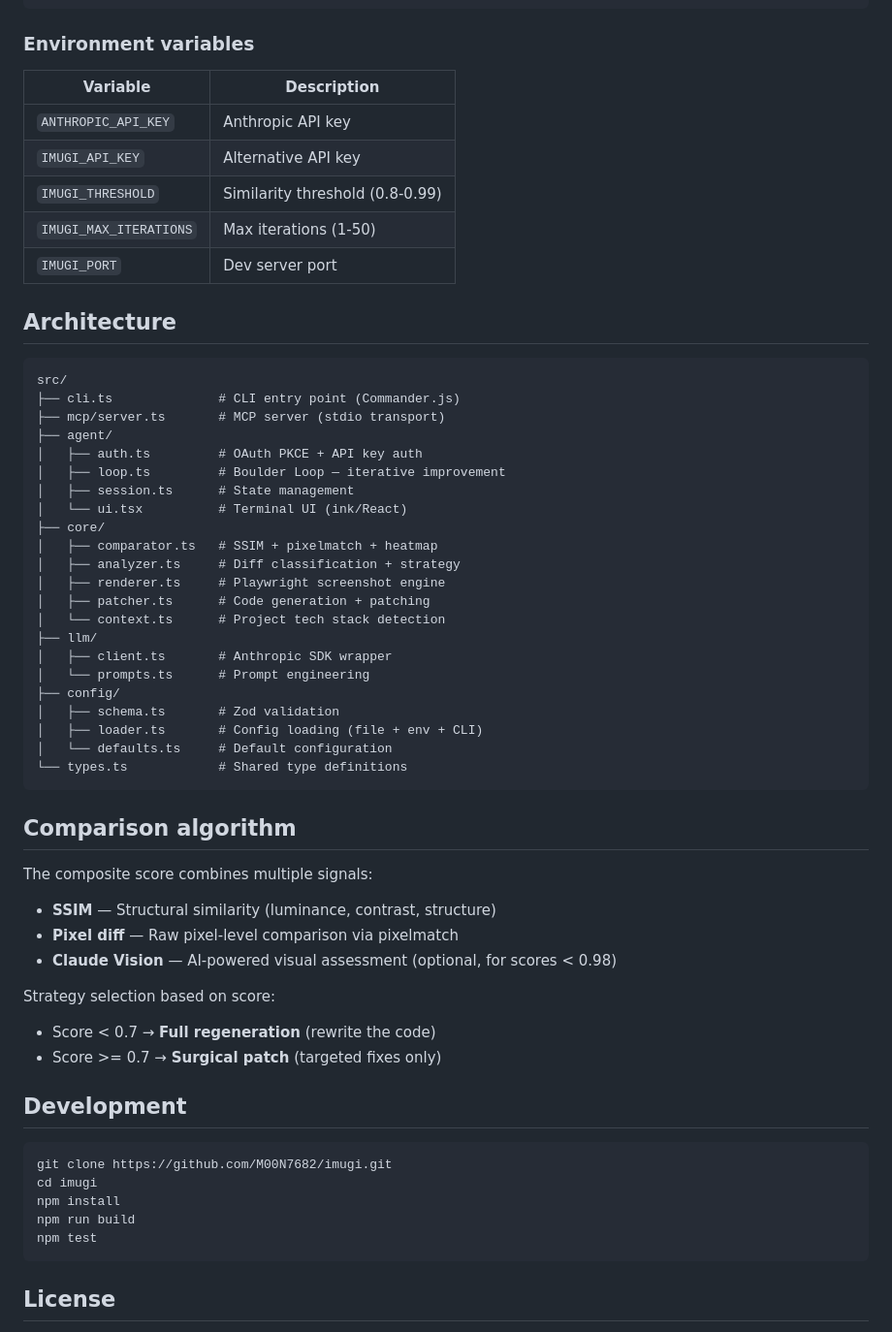
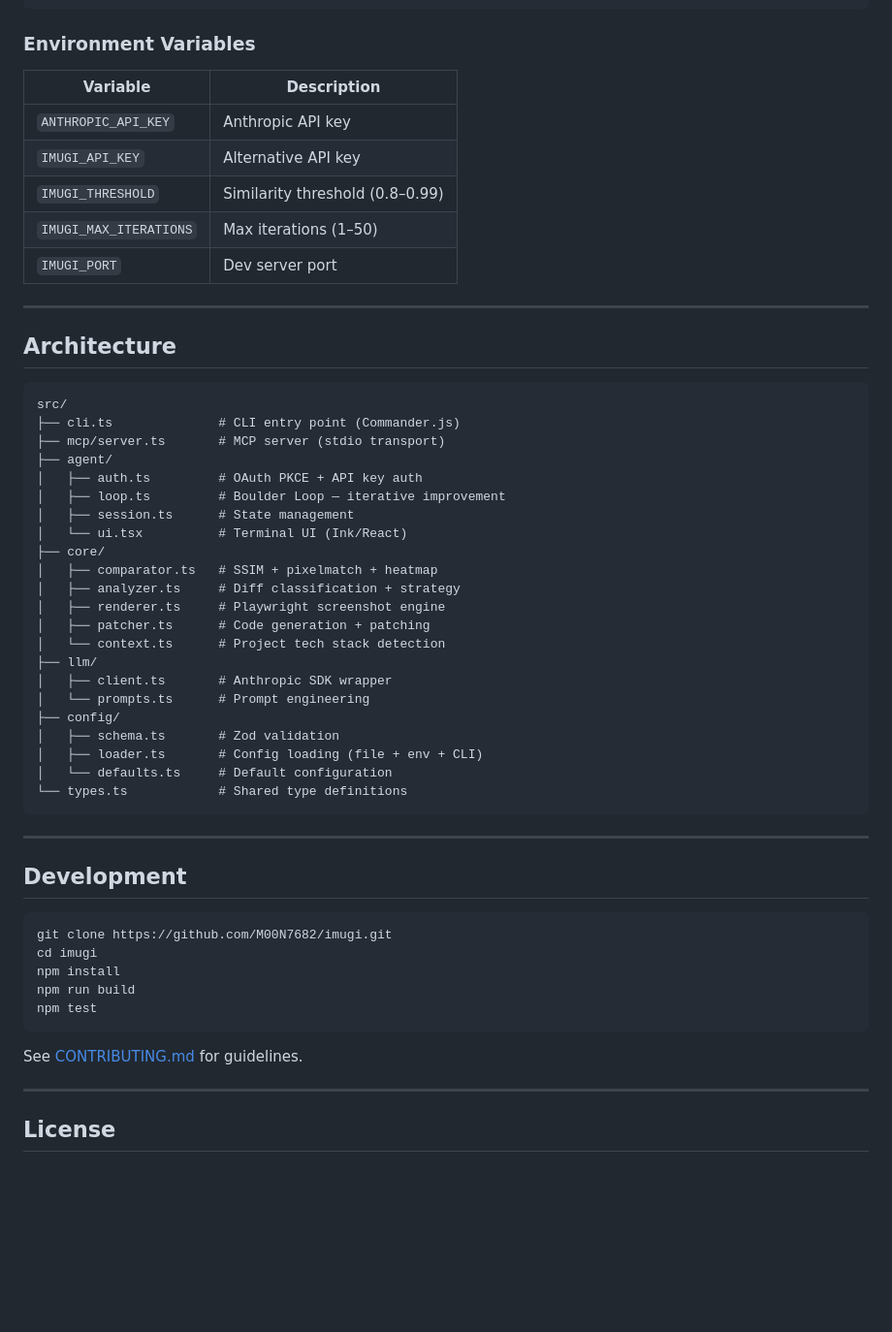
Before and after one commit to M00N7682/imugi, a Markdown page: README.md, the part around one of its changes. Shown at 97% size. GitHub-like rendering; blank space fills up the shorter version.

````diff
--- a/README.md
+++ b/README.md
@@ -108,15 +174,17 @@ Create `imugi.config.json` in your project root:
 }
 ```
 
-### Environment variables
+### Environment Variables
 
 | Variable | Description |
 |----------|-------------|
 | `ANTHROPIC_API_KEY` | Anthropic API key |
 | `IMUGI_API_KEY` | Alternative API key |
-| `IMUGI_THRESHOLD` | Similarity threshold (0.8-0.99) |
-| `IMUGI_MAX_ITERATIONS` | Max iterations (1-50) |
+| `IMUGI_THRESHOLD` | Similarity threshold (0.8–0.99) |
+| `IMUGI_MAX_ITERATIONS` | Max iterations (1–50) |
 | `IMUGI_PORT` | Dev server port |
+
+---
 
 ## Architecture
 
@@ -128,7 +196,7 @@ src/
 │   ├── auth.ts         # OAuth PKCE + API key auth
 │   ├── loop.ts         # Boulder Loop — iterative improvement
 │   ├── session.ts      # State management
-│   └── ui.tsx          # Terminal UI (ink/React)
+│   └── ui.tsx          # Terminal UI (Ink/React)
 ├── core/
 │   ├── comparator.ts   # SSIM + pixelmatch + heatmap
 │   ├── analyzer.ts     # Diff classification + strategy
@@ -145,17 +213,7 @@ src/
 └── types.ts            # Shared type definitions
 ```
 
-## Comparison algorithm
-
-The composite score combines multiple signals:
-
-- **SSIM** — Structural similarity (luminance, contrast, structure)
-- **Pixel diff** — Raw pixel-level comparison via pixelmatch
-- **Claude Vision** — AI-powered visual assessment (optional, for scores < 0.98)
-
-Strategy selection based on score:
-- Score < 0.7 → **Full regeneration** (rewrite the code)
-- Score >= 0.7 → **Surgical patch** (targeted fixes only)
+---
 
 ## Development
 
@@ -167,5 +225,9 @@ npm run build
 npm test
 ```
 
+See [CONTRIBUTING.md](CONTRIBUTING.md) for guidelines.
+
+---
+
 ## License
 
````
Also changed, not shown: other parts of README.md (+102 -36 lines).
